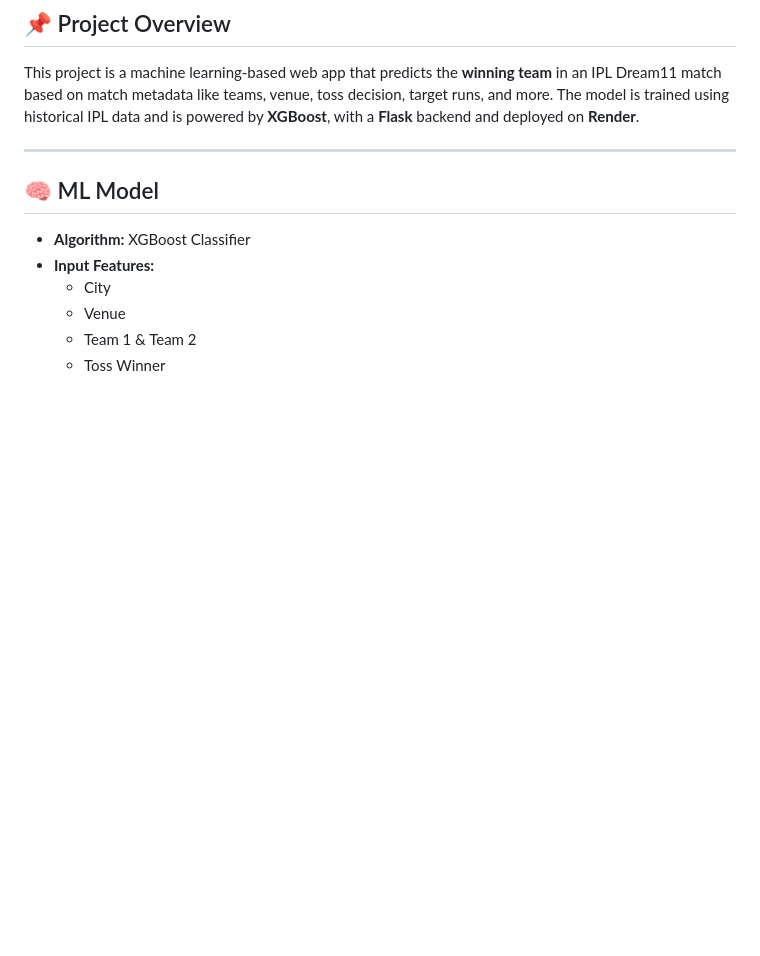
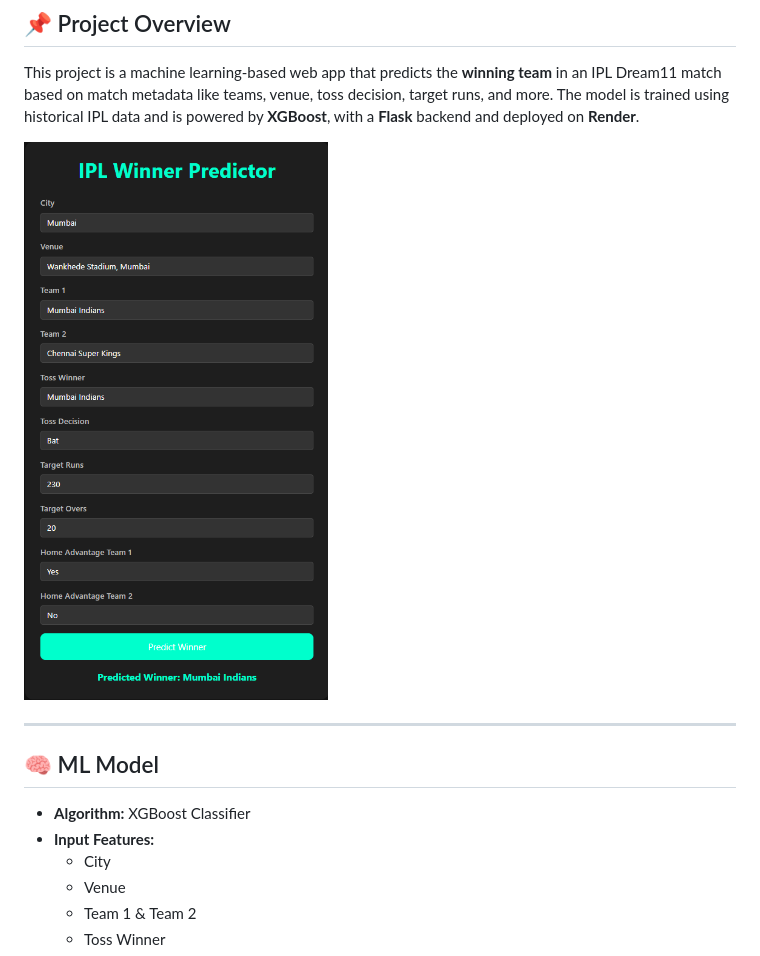
Before and after one commit to majoornekena/dream11_winning_team_prediction, a Markdown page: README.md, the part around the change. Drawn GitHub-style; blank space fills up the shorter version.

```diff
--- a/README.md
+++ b/README.md
@@ -12,6 +12,8 @@ Predict the winning team of a Dream11 IPL match using machine learning with XGBo
 ## 📌 Project Overview
 
 This project is a machine learning-based web app that predicts the **winning team** in an IPL Dream11 match based on match metadata like teams, venue, toss decision, target runs, and more. The model is trained using historical IPL data and is powered by **XGBoost**, with a **Flask** backend and deployed on **Render**.
+
+![Dream11 IPL Prediction Output](output.png)
 
 ---
 
```
